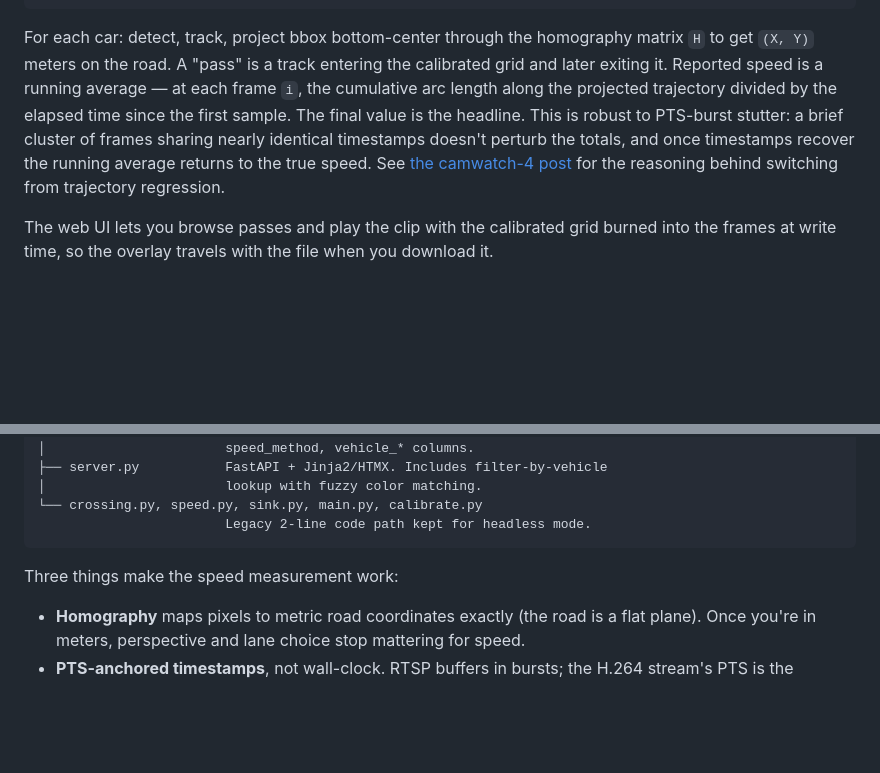
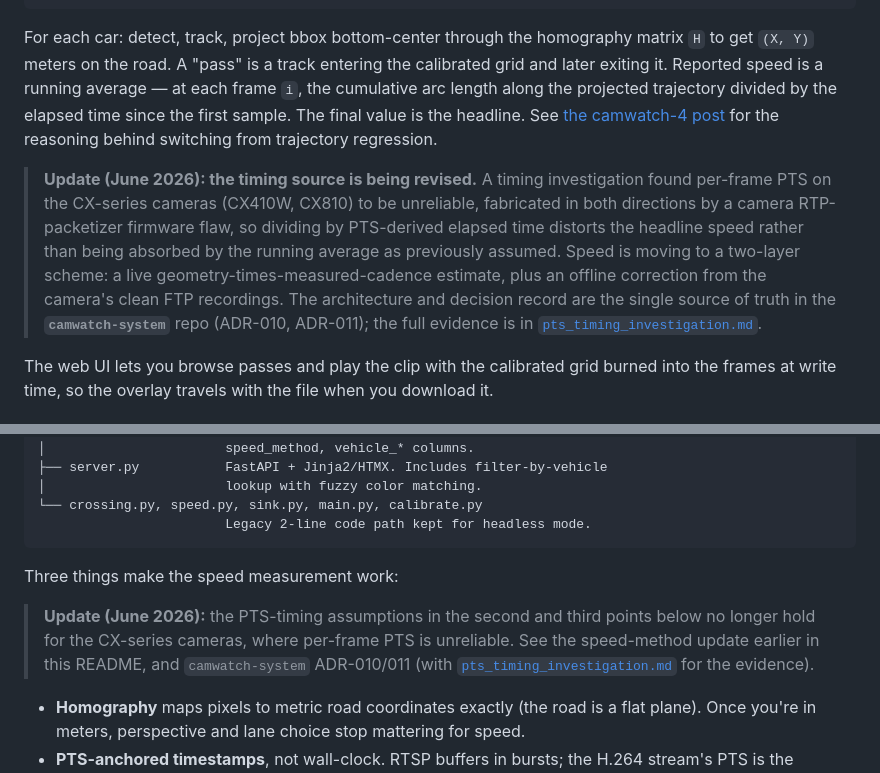
Before and after one commit to leochen4891/camwatch, a Markdown page: README.md, 2 parts joined by grey strips. Drawn GitHub-style; blank space fills up the shorter version.

````diff
--- a/README.md
+++ b/README.md
@@ -46,7 +46,9 @@ running avg (cumulative distance ÷ cumulative time) → speed
 passes table + clip + HD thumbnail
 ```
 
-For each car: detect, track, project bbox bottom-center through the homography matrix `H` to get `(X, Y)` meters on the road. A "pass" is a track entering the calibrated grid and later exiting it. Reported speed is a running average — at each frame `i`, the cumulative arc length along the projected trajectory divided by the elapsed time since the first sample. The final value is the headline. This is robust to PTS-burst stutter: a brief cluster of frames sharing nearly identical timestamps doesn't perturb the totals, and once timestamps recover the running average returns to the true speed. See [the camwatch-4 post](https://leidevs.com/blog/camwatch-4/) for the reasoning behind switching from trajectory regression.
+For each car: detect, track, project bbox bottom-center through the homography matrix `H` to get `(X, Y)` meters on the road. A "pass" is a track entering the calibrated grid and later exiting it. Reported speed is a running average — at each frame `i`, the cumulative arc length along the projected trajectory divided by the elapsed time since the first sample. The final value is the headline. See [the camwatch-4 post](https://leidevs.com/blog/camwatch-4/) for the reasoning behind switching from trajectory regression.
+
+> **Update (June 2026): the timing source is being revised.** A timing investigation found per-frame PTS on the CX-series cameras (CX410W, CX810) to be unreliable, fabricated in both directions by a camera RTP-packetizer firmware flaw, so dividing by PTS-derived elapsed time distorts the headline speed rather than being absorbed by the running average as previously assumed. Speed is moving to a two-layer scheme: a live geometry-times-measured-cadence estimate, plus an offline correction from the camera's clean FTP recordings. The architecture and decision record are the single source of truth in the **`camwatch-system`** repo (ADR-010, ADR-011); the full evidence is in [`pts_timing_investigation.md`](./pts_timing_investigation.md).
 
 The web UI lets you browse passes and play the clip with the calibrated grid burned into the frames at write time, so the overlay travels with the file when you download it.
 
@@ -186,6 +188,8 @@ camwatch/
 
 Three things make the speed measurement work:
 
+> **Update (June 2026):** the PTS-timing assumptions in the second and third points below no longer hold for the CX-series cameras, where per-frame PTS is unreliable. See the speed-method update earlier in this README, and `camwatch-system` ADR-010/011 (with [`pts_timing_investigation.md`](./pts_timing_investigation.md) for the evidence).
+
 - **Homography** maps pixels to metric road coordinates exactly (the road is a flat plane). Once you're in meters, perspective and lane choice stop mattering for speed.
 - **PTS-anchored timestamps**, not wall-clock. RTSP buffers in bursts; the H.264 stream's PTS is the camera's ground truth for when a frame was captured. This was the bug that made the original speeds 3× too high before being found.
 - **Cumulative-distance running average** anchors speed in totals rather than slopes. A brief cluster of frames sharing nearly identical timestamps perturbs the integrand only briefly; once timestamps recover, `cum_dist / cum_dt` returns to the true speed. The same burst would rotate a regression line.
````
Also changed, not shown: pts_timing_investigation.md (added, +252 -0 lines).
